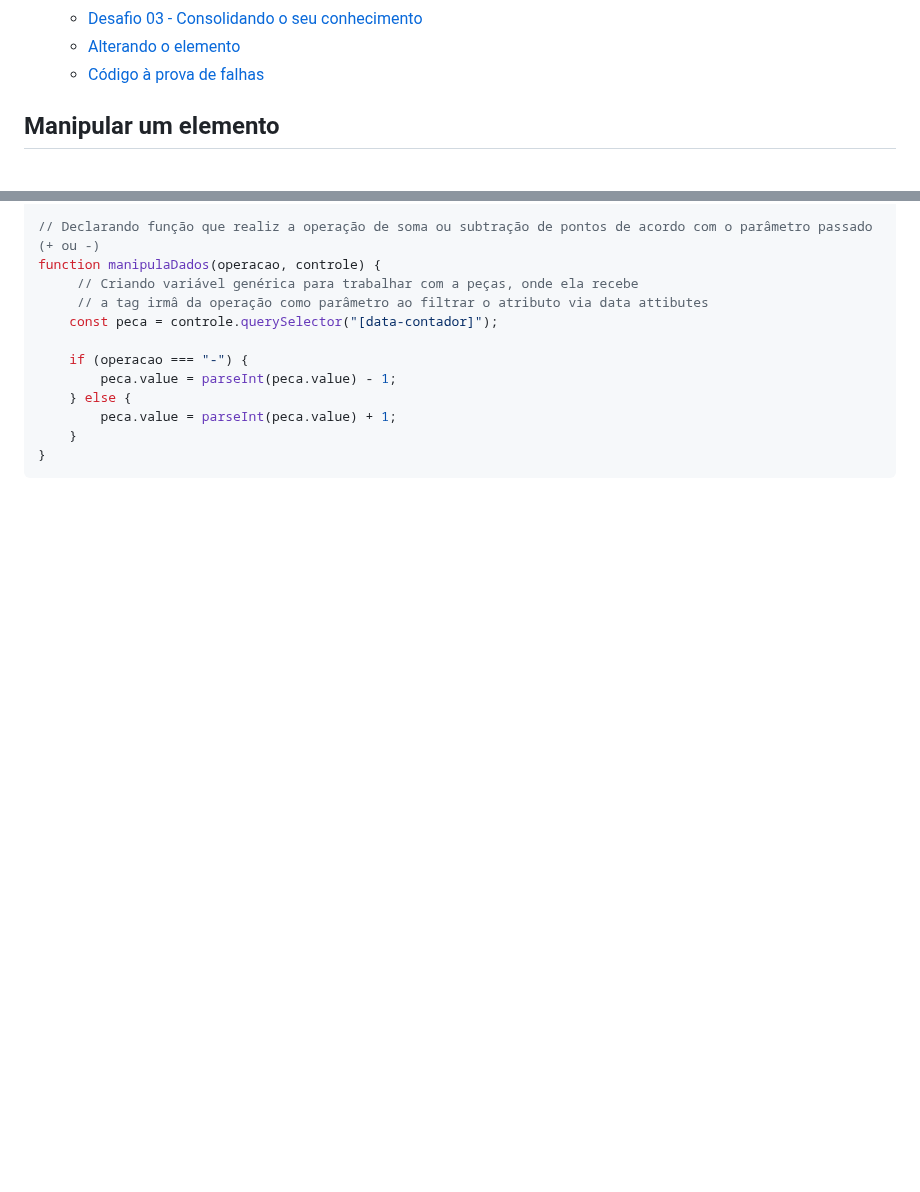
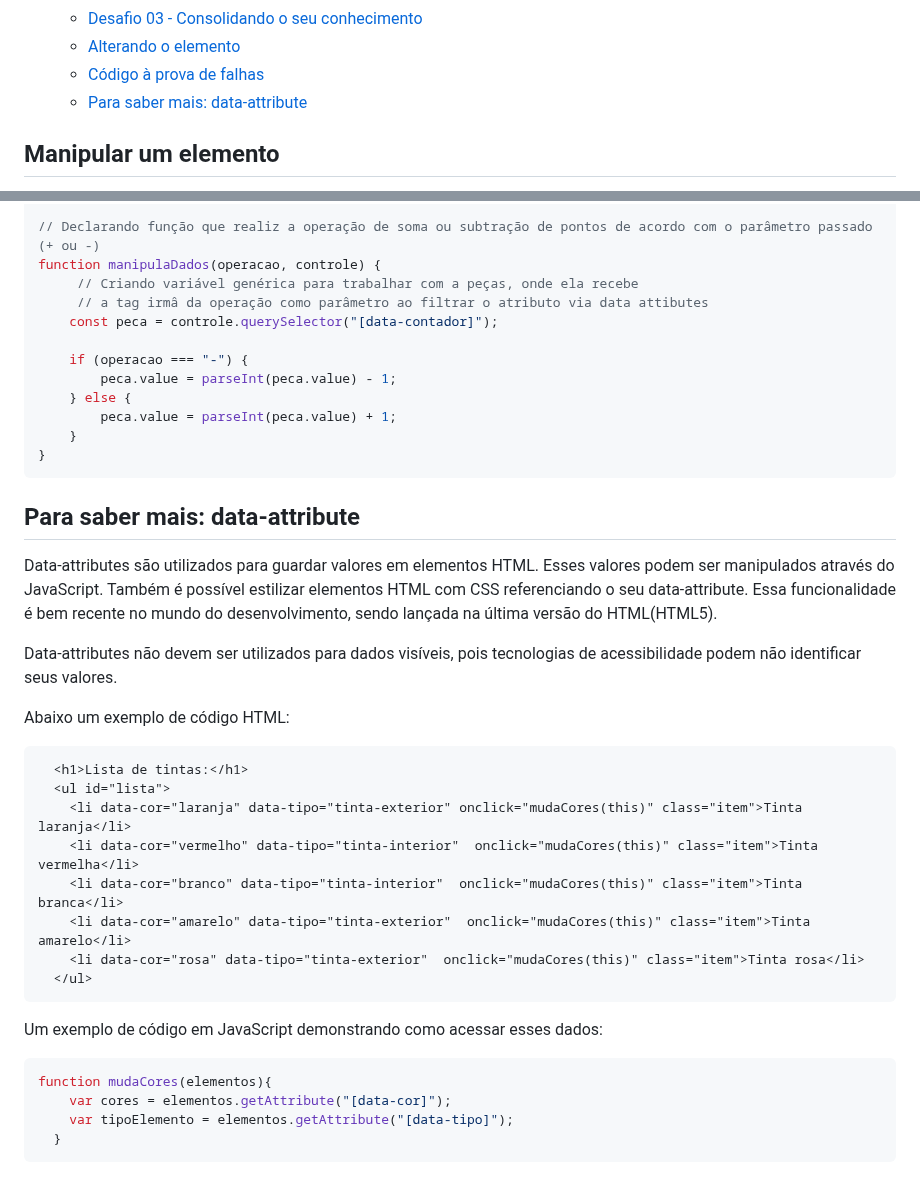
Before and after one commit to marlonprado04/PROGRAMA_NOVA_GERACAO, a Markdown page: 06_JAVASCRIPT_MANIPULANDO_DOM/README.md, 2 parts joined by grey strips. GitHub-like rendering; blank space fills up the shorter version.

Commit message:
add aula de saiba mais sobre data attributes

````diff
--- a/06_JAVASCRIPT_MANIPULANDO_DOM/README.md
+++ b/06_JAVASCRIPT_MANIPULANDO_DOM/README.md
@@ -19,6 +19,7 @@ O curso é focado em FrontEnd.
   - [Desafio 03 - Consolidando o seu conhecimento](#desafio-03---consolidando-o-seu-conhecimento)
   - [Alterando o elemento](#alterando-o-elemento)
   - [Código à prova de falhas](#código-à-prova-de-falhas)
+  - [Para saber mais: data-attribute](#para-saber-mais-data-attribute)
 
 ## Manipular um elemento
 
@@ -284,3 +285,31 @@ function manipulaDados(operacao, controle) {
     }
 }
 ```
+
+## Para saber mais: data-attribute
+
+Data-attributes são utilizados para guardar valores em elementos HTML. Esses valores podem ser manipulados através do JavaScript. Também é possível estilizar elementos HTML com CSS referenciando o seu data-attribute. Essa funcionalidade é bem recente no mundo do desenvolvimento, sendo lançada na última versão do HTML(HTML5).
+
+Data-attributes não devem ser utilizados para dados visíveis, pois tecnologias de acessibilidade podem não identificar seus valores.
+
+Abaixo um exemplo de código HTML:
+
+```html
+  <h1>Lista de tintas:</h1>
+  <ul id="lista">
+    <li data-cor="laranja" data-tipo="tinta-exterior" onclick="mudaCores(this)" class="item">Tinta laranja</li>
+    <li data-cor="vermelho" data-tipo="tinta-interior"  onclick="mudaCores(this)" class="item">Tinta vermelha</li>
+    <li data-cor="branco" data-tipo="tinta-interior"  onclick="mudaCores(this)" class="item">Tinta branca</li>
+    <li data-cor="amarelo" data-tipo="tinta-exterior"  onclick="mudaCores(this)" class="item">Tinta amarelo</li>
+    <li data-cor="rosa" data-tipo="tinta-exterior"  onclick="mudaCores(this)" class="item">Tinta rosa</li>
+  </ul>
+```
+
+Um exemplo de código em JavaScript demonstrando como acessar esses dados:
+
+```javascript
+function mudaCores(elementos){
+    var cores = elementos.getAttribute("[data-cor]");
+    var tipoElemento = elementos.getAttribute("[data-tipo]");
+  }
+```
````
